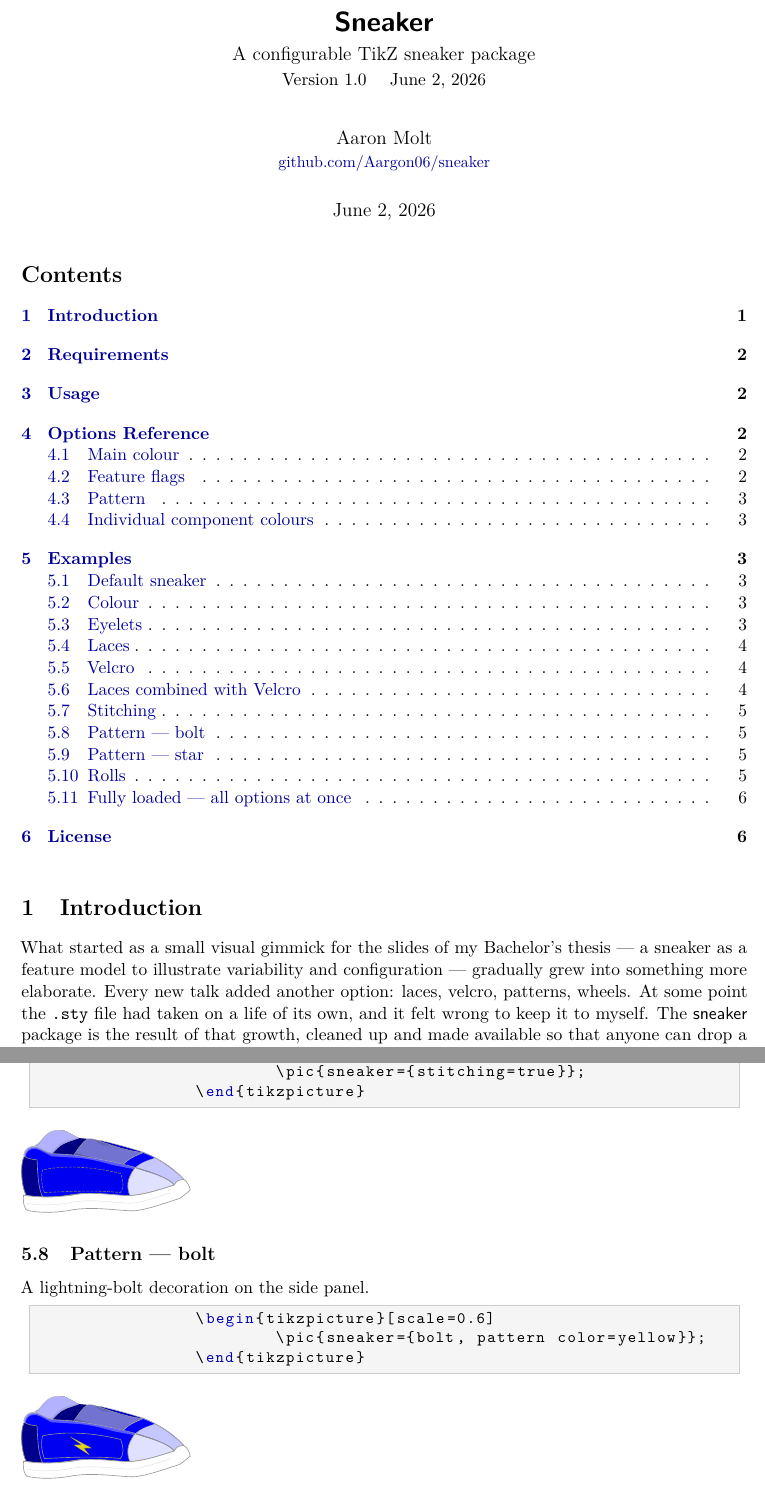
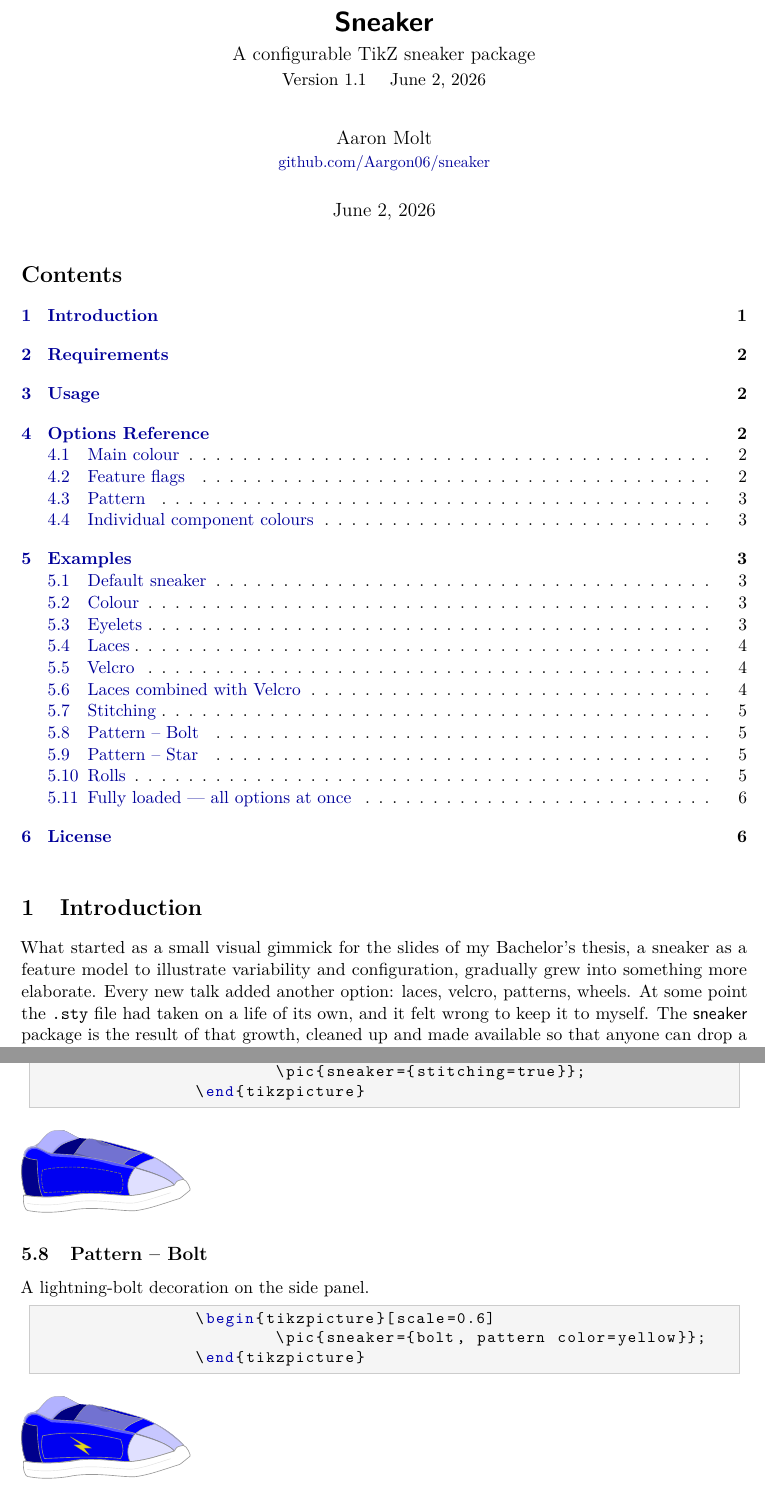
Before and after one commit to Aargon06/sneaker, a LaTeX document (sneaker-doc.tex, which reads sneaker.sty): two parts of pages 1 and 5 of 6, joined at a grey line, cut so that both start at the same text. Compiled offline with pdfLaTeX.

Commit message:
update sneaker to new version 1.1

```diff
--- a/sneaker-doc.tex
+++ b/sneaker-doc.tex
@@ -46,7 +46,7 @@
 \title{%
 	\textbf{\textsf{Sneaker}}\\[4pt]
 	\large A configurable TikZ sneaker package\\[2pt]
-	\normalsize Version 1.0 \quad \today
+	\normalsize Version 1.1 \quad \today
 }
 \author{Aaron Molt\\\small\href{https://github.com/Aargon06/sneaker}{github.com/Aargon06/sneaker}}
 
@@ -60,8 +60,8 @@
 	\section{Introduction}
 
 	What started as a small visual gimmick for the slides of my
-	Bachelor's thesis — a sneaker as a feature model to illustrate
-	variability and configuration — gradually grew into something more
+	Bachelor's thesis, a sneaker as a feature model to illustrate
+	variability and configuration, gradually grew into something more
 	elaborate. Every new talk added another option: laces, velcro,
 	patterns, wheels. At some point the \texttt{.sty} file had taken on
 	a life of its own, and it felt wrong to keep it to myself.
@@ -277,7 +277,7 @@
 		\pic{sneaker={stitching=true}};
 	\end{tikzpicture}
 
-	\subsection{Pattern — bolt}
+	\subsection{Pattern -- Bolt}
 
 	A lightning-bolt decoration on the side panel.
 
--- a/sneaker.sty
+++ b/sneaker.sty
@@ -10,7 +10,7 @@
 %% Maintainer: https://github.com/Aargon06/sneaker
 
 \NeedsTeXFormat{LaTeX2e}
-\ProvidesPackage{sneaker}[2026/04/22 v1.1 Configurable TikZ sneaker package]
+\ProvidesPackage{sneaker}[2026/06/02 v1.1 Configurable TikZ sneaker package]
 
 \RequirePackage{tikz}
 \usetikzlibrary{calc}
```
Also changed, not shown: sneaker-doc.pdf, sneaker-doc.tex (2 more changed lines).
